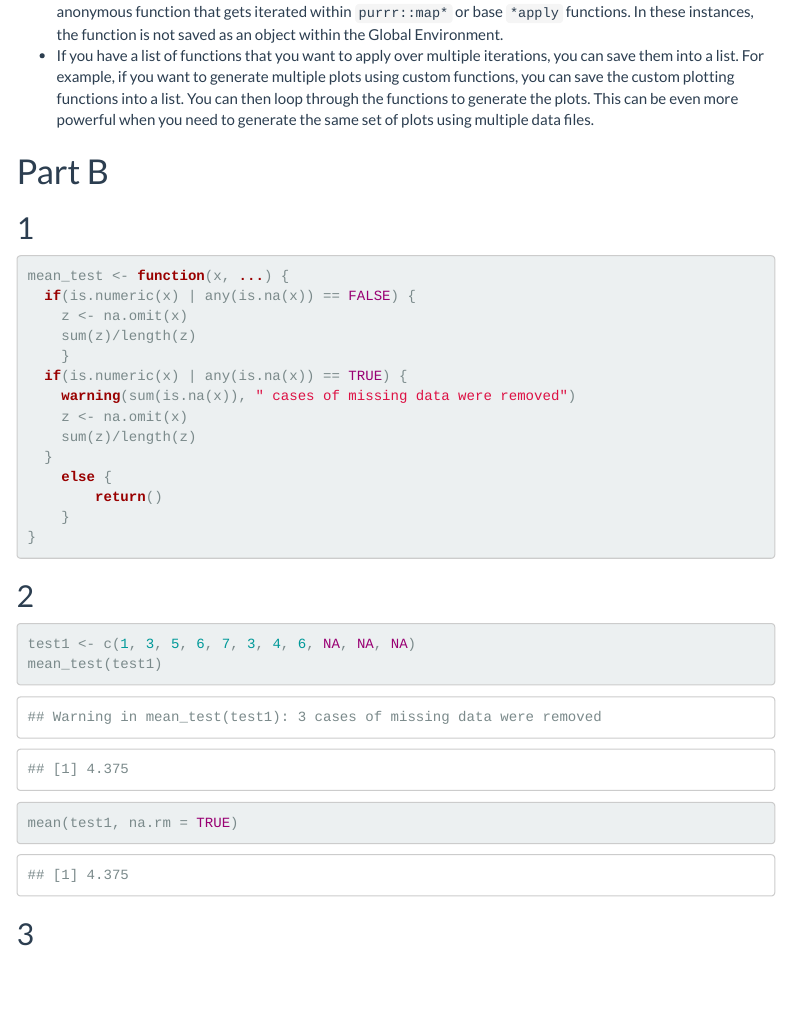
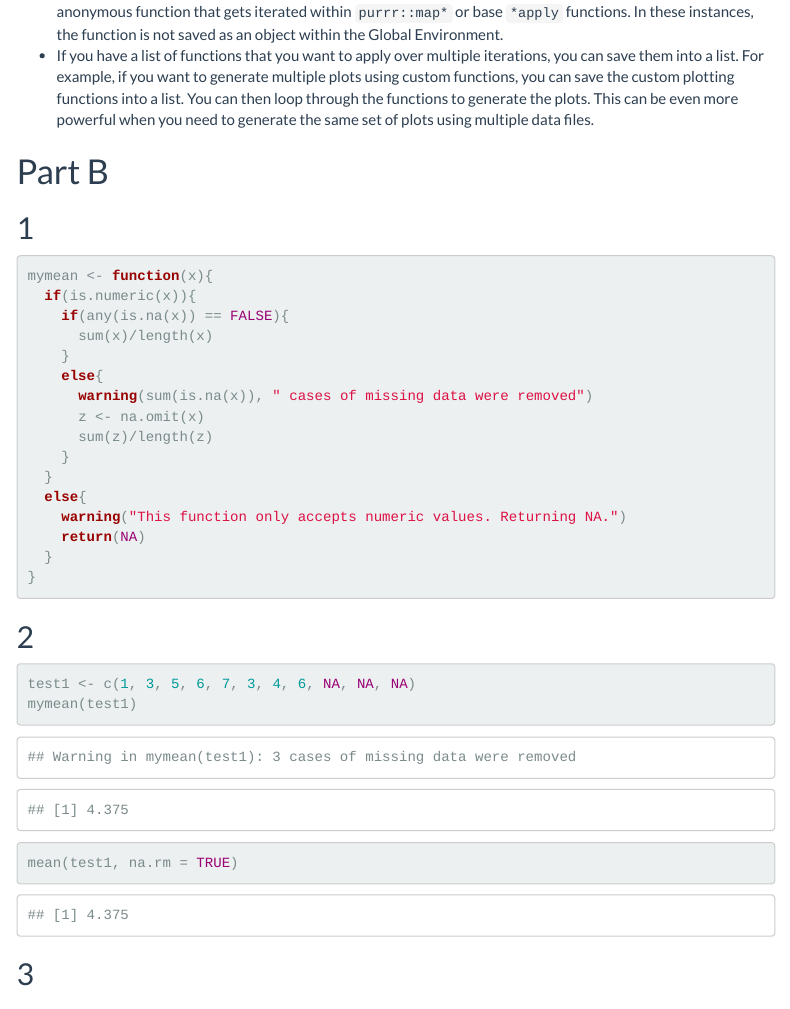
Before and after one commit to sdimakis/fp-w2021, an R Markdown document (lab_3/scripts/lab_3.Rmd): the page in a window 1100 px wide, from 600 px down. Rendered offline with R 4.5, knitr and Pandoc, with nearby package versions; menus at the side of the page are left out.

Commit message:
updated part b problems 1/2

````diff
--- a/lab_3/scripts/lab_3.Rmd
+++ b/lab_3/scripts/lab_3.Rmd
@@ -38,19 +38,21 @@ library(purrr)
 ## 1
 
 ```{r}
-mean_test <- function(x, ...) {
-  if(is.numeric(x) | any(is.na(x)) == FALSE) {
-    z <- na.omit(x)
-    sum(z)/length(z)
+mymean <- function(x){
+  if(is.numeric(x)){
+    if(any(is.na(x)) == FALSE){
+      sum(x)/length(x)
     }
-  if(is.numeric(x) | any(is.na(x)) == TRUE) {
-    warning(sum(is.na(x)), " cases of missing data were removed")
-    z <- na.omit(x)
-    sum(z)/length(z)
+    else{
+      warning(sum(is.na(x)), " cases of missing data were removed")
+      z <- na.omit(x)
+      sum(z)/length(z)
+    }
   }
-    else {
-        return()
-    }
+  else{
+    warning("This function only accepts numeric values. Returning NA.")
+    return(NA)
+  }
 }
 
 ```
@@ -59,7 +61,7 @@ mean_test <- function(x, ...) {
 
 ```{r}
 test1 <- c(1, 3, 5, 6, 7, 3, 4, 6, NA, NA, NA)
-mean_test(test1)
+mymean(test1)
 mean(test1, na.rm = TRUE)
 
 ```
````
